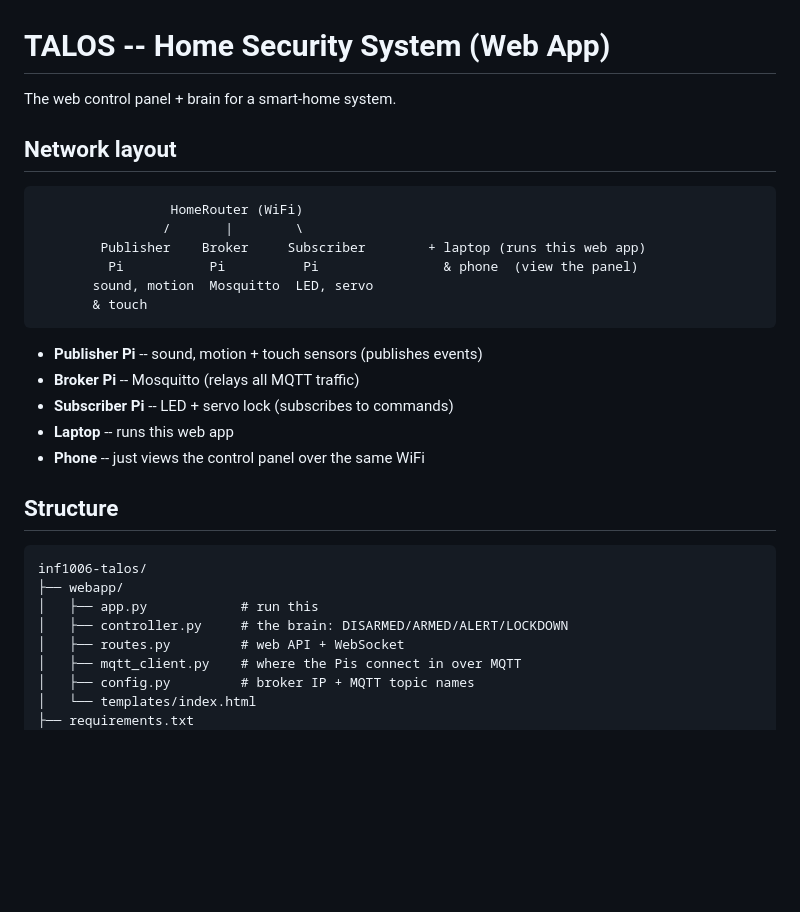
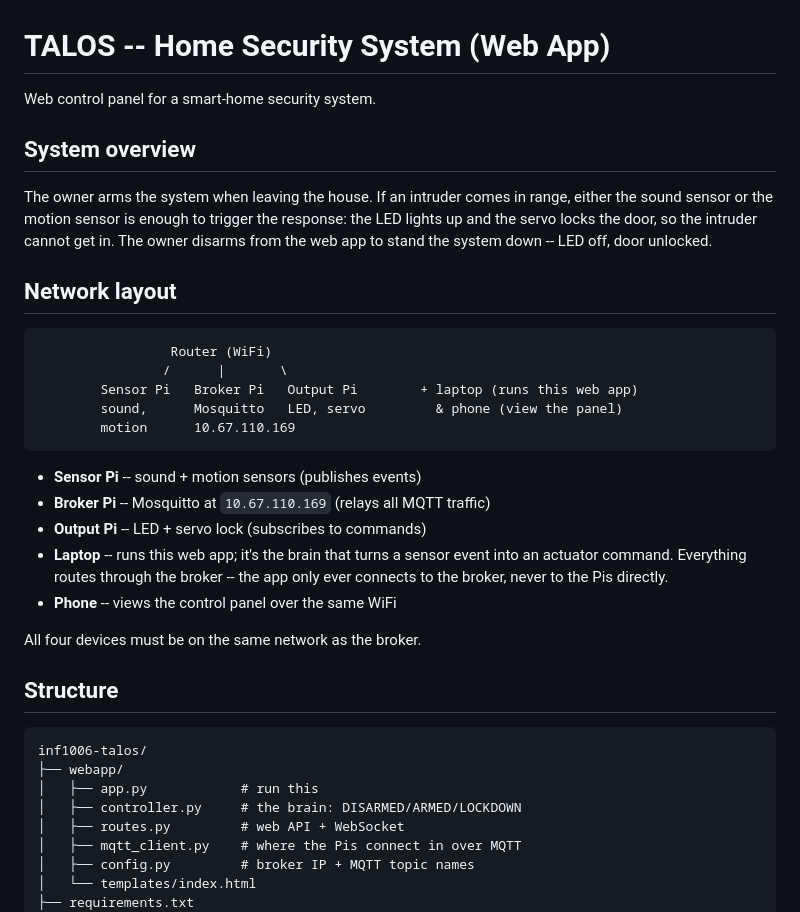
Before and after one commit to taycindy/inf1006-talos, a Markdown page: README.md, the part around one of its changes. GitHub-like rendering; blank space fills up the shorter version.

````diff
--- a/README.md
+++ b/README.md
@@ -1,23 +1,34 @@
 # TALOS -- Home Security System (Web App)
 
-The web control panel + brain for a smart-home system.
+Web control panel for a smart-home security system.
+
+## System overview
+
+The owner arms the system when leaving the house. If an intruder comes in
+range, either the sound sensor or the motion sensor is enough to trigger the
+response: the LED lights up and the servo locks the door, so the
+intruder cannot get in. The owner disarms from the web app to stand the system
+down -- LED off, door unlocked.
 
 ## Network layout
 
 ```
-                 HomeRouter (WiFi)
-                /       |        \
-        Publisher    Broker     Subscriber        + laptop (runs this web app)
-         Pi           Pi          Pi                & phone  (view the panel)
-       sound, motion  Mosquitto  LED, servo
-       & touch
+                 Router (WiFi)
+                /      |       \
+        Sensor Pi   Broker Pi   Output Pi        + laptop (runs this web app)
+        sound,      Mosquitto   LED, servo         & phone (view the panel)
+        motion      10.67.110.169
 ```
 
-- **Publisher Pi** -- sound, motion + touch sensors (publishes events)
-- **Broker Pi** -- Mosquitto (relays all MQTT traffic)
-- **Subscriber Pi** -- LED + servo lock (subscribes to commands)
-- **Laptop** -- runs this web app
-- **Phone** -- just views the control panel over the same WiFi
+- **Sensor Pi** -- sound + motion sensors (publishes events)
+- **Broker Pi** -- Mosquitto at `10.67.110.169` (relays all MQTT traffic)
+- **Output Pi** -- LED + servo lock (subscribes to commands)
+- **Laptop** -- runs this web app; it's the brain that turns a sensor event
+  into an actuator command. Everything routes through the broker -- the app
+  only ever connects to the broker, never to the Pis directly.
+- **Phone** -- views the control panel over the same WiFi
+
+All four devices must be on the same network as the broker.
 
 ## Structure
 
@@ -25,7 +36,7 @@ The web control panel + brain for a smart-home system.
 inf1006-talos/
 ├── webapp/
 │   ├── app.py            # run this
-│   ├── controller.py     # the brain: DISARMED/ARMED/ALERT/LOCKDOWN
+│   ├── controller.py     # the brain: DISARMED/ARMED/LOCKDOWN
 │   ├── routes.py         # web API + WebSocket
 │   ├── mqtt_client.py    # where the Pis connect in over MQTT
 │   ├── config.py         # broker IP + MQTT topic names
````
Also changed, not shown: other parts of README.md (+21 -19 lines).
